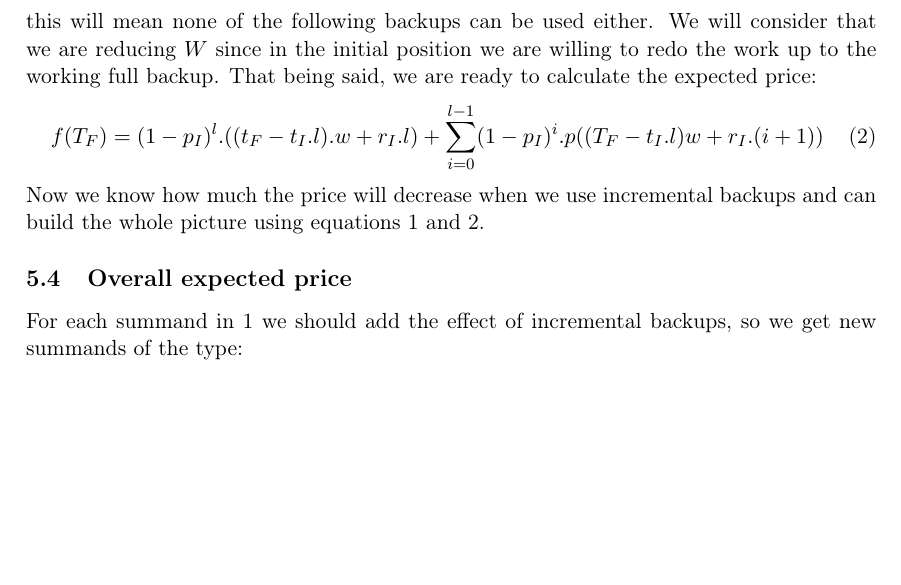
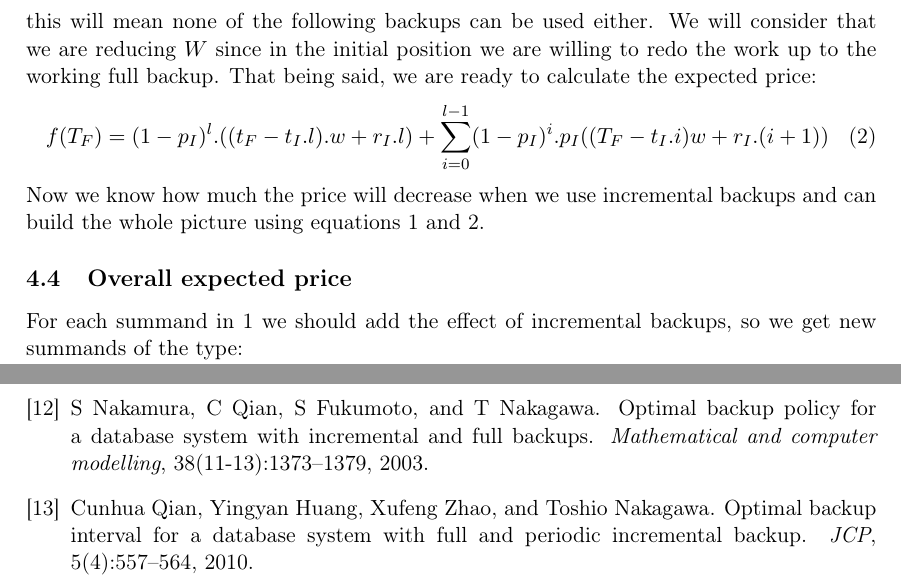
Before and after one commit to NIkolaStaykov/Ransomware-Research-Paper, a LaTeX paper (Ransomware_research_project.tex, which reads Bibliography.bib): part of page 10 of 11 before the commit and two parts of pages 10 and 12 of 12 after it, the two joined at a grey line, cut so that both start at the same text, the shorter picture padded with empty space. Compiled offline with pdfLaTeX.

Commit message:
Regular commit

```diff
--- a/Bibliography.bib
+++ b/Bibliography.bib
@@ -79,3 +79,7 @@
   year={1974},
   publisher={Elsevier}
 }
+@article{nakamura2003optimal,
+  title={Optimal backup policy for a database system with incremental and full backups},
+  author={Nakamura, S and Qian, C and Fukumoto, S and Nakagawa, T},
+  journal={Mathematical and computer modelling},
@@ -81,0 +89,12 @@
+  year={2003},
+  publisher={Elsevier}
+}
+@article{qian2010optimal,
+  title={Optimal Backup Interval for a Database System with Full and Periodic Incremental Backup.},
+  author={Qian, Cunhua and Huang, Yingyan and Zhao, Xufeng and Nakagawa, Toshio},
+  journal={JCP},
+  volume={5},
+  number={4},
+  pages={557--564},
+  year={2010}
+}
--- a/Ransomware_research_project.tex
+++ b/Ransomware_research_project.tex
@@ -295,7 +295,7 @@
 		Now we are in the exact opposite situation with respect to the previous subsection. We try until we reach a failed attempt to recover the data from an incremental backup, as it this will mean none of the following backups can be used either. We will consider that we are reducing $W$ since in the initial position we are willing to redo the work up to the working full backup. That being said, we are ready to calculate the expected price:
 		\begin{equation}
 		\label{eq:2}
-			f(T_F) = (1-p_I)^l.((t_F-t_I.l).w + r_I.l) + \displaystyle \sum_{i=0}^{l-1} (1-p_I)^{i}.p((T_F-t_I.l)w + r_I.(i+1))
+			f(T_F) = (1-p_I)^l.((t_F-t_I.l).w + r_I.l) + \displaystyle \sum_{i=0}^{l-1} (1-p_I)^{i}.p_I((T_F-t_I.i)w + r_I.(i+1))
 		\end{equation}
 		Now we know how much the price will decrease when we use incremental backups and can build the whole picture using equations \ref{eq:1} and \ref{eq:2}.
 		\subsection{Overall expected price}
```
Also changed, not shown: Graphics/Backup_math_function/0.12_50_20;0.19_29_2.png (added), Graphics/Backup_math_function/Math_graph_backups.png (added), Graphics/Backup_math_function/growing_work_rate.png (added), Graphics/Monte_Carlo_0.12.png (added), Ransomware_research_project.pdf, ренаме.pdf (added), Bibliography.bib (3 more changed lines), Ransomware_research_project.tex (10 more changed lines). Lines whose indentation alone changed are shown as unchanged.
